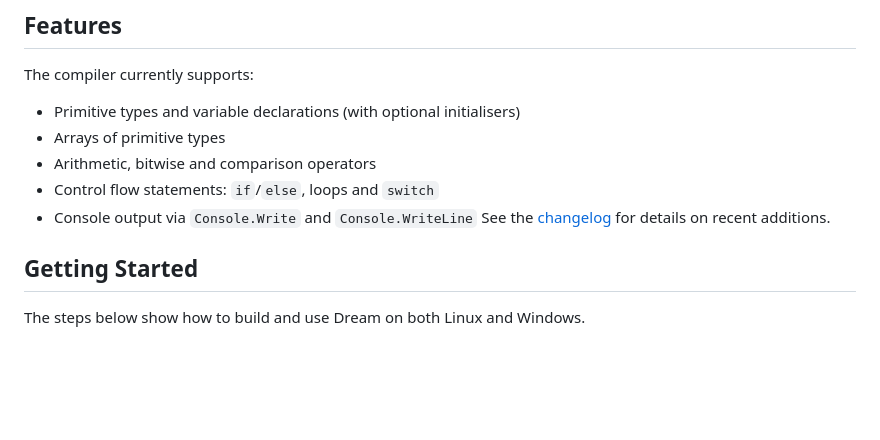
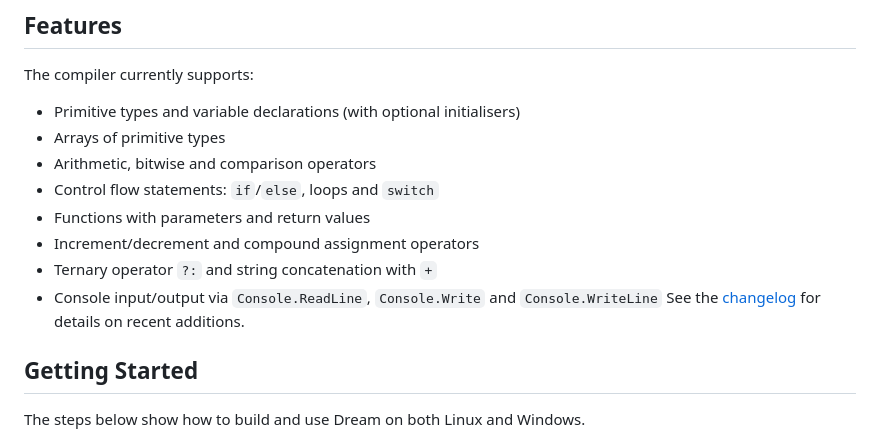
Before and after one commit to Ddemon26/DreamCompiler, a Markdown page: README.md, the part around the change. Drawn GitHub-style; blank space fills up the shorter version.

Commit message:
[dreamc] document supported features

```diff
--- a/README.md
+++ b/README.md
@@ -12,7 +12,10 @@ The compiler currently supports:
 - Arrays of primitive types
 - Arithmetic, bitwise and comparison operators
 - Control flow statements: `if`/`else`, loops and `switch`
-- Console output via `Console.Write` and `Console.WriteLine`
+- Functions with parameters and return values
+- Increment/decrement and compound assignment operators
+- Ternary operator `?:` and string concatenation with `+`
+- Console input/output via `Console.ReadLine`, `Console.Write` and `Console.WriteLine`
 See the [changelog](docs/v1.1/changelog.md) for details on recent additions.
 
 ## Getting Started
```
